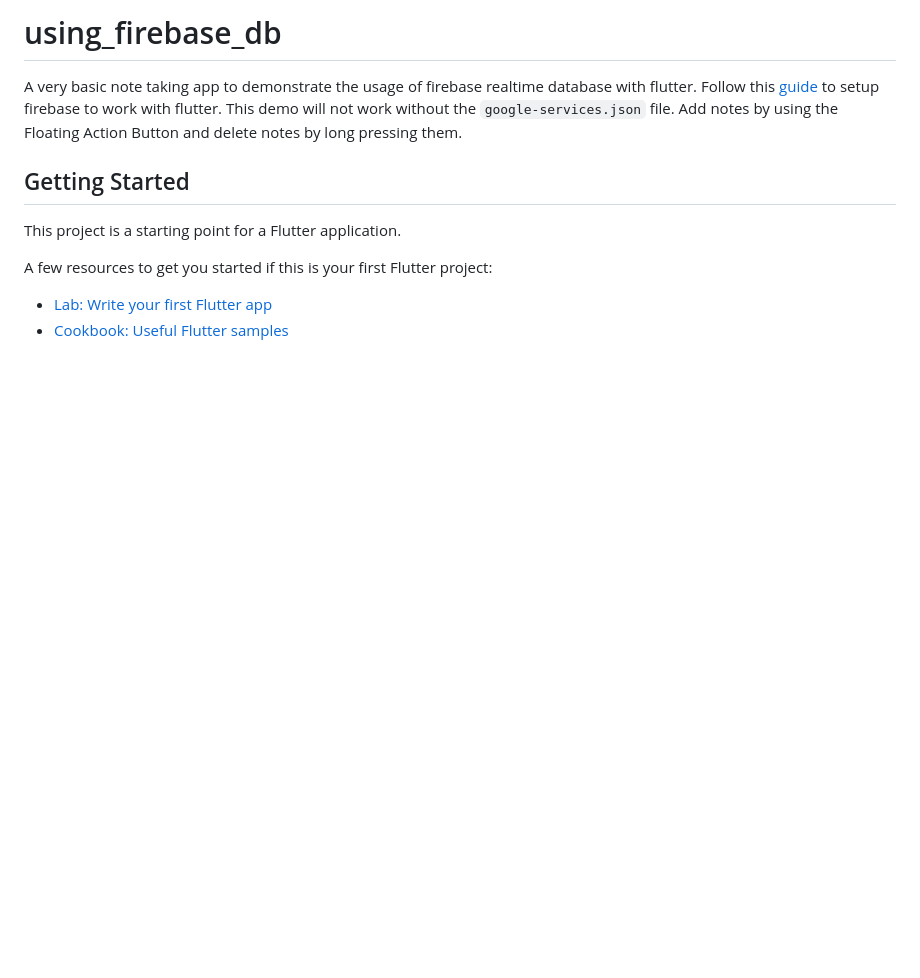
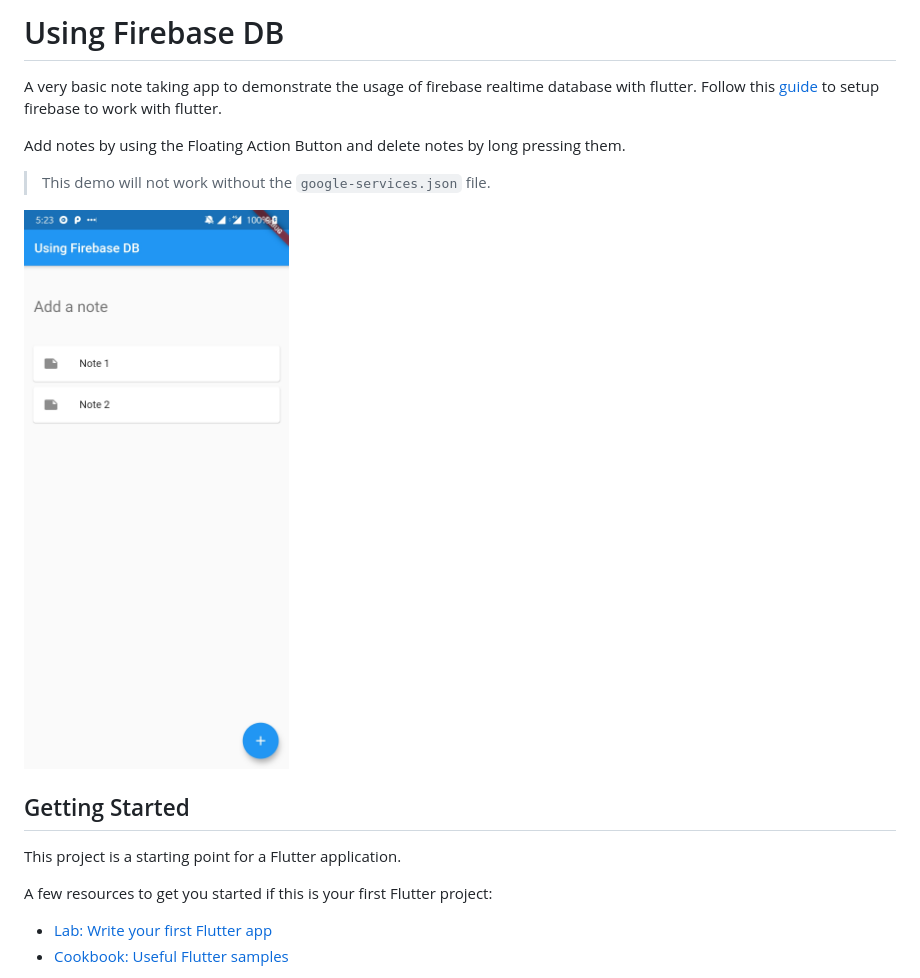
Before and after one commit to nisrulz/flutter-examples, a Markdown page: using_firebase_db/README.md, the part around the change. Rendered like a GitHub page; blank space fills up the shorter version.

Commit message:
fix the readme for using firebase db example

```diff
--- a/using_firebase_db/README.md
+++ b/using_firebase_db/README.md
@@ -1,6 +1,13 @@
-# using_firebase_db
+# Using Firebase DB
 
-A very basic note taking app to demonstrate the usage of firebase realtime database with flutter. Follow this [guide](https://firebase.google.com/docs/flutter/setup) to setup firebase to work with flutter. This demo will not work without the `google-services.json` file. Add notes by using the Floating Action Button and delete notes by long pressing them.
+A very basic note taking app to demonstrate the usage of firebase realtime database with flutter. Follow this [guide](https://firebase.google.com/docs/flutter/setup) to setup firebase to work with flutter.
+
+Add notes by using the Floating Action Button and delete notes by long pressing them.
+
+>This demo will not work without the `google-services.json` file.
+
+
+<img src="demo_img.jpg" height="600em" />
 
 ## Getting Started
 
```
Also changed, not shown: using_firebase_db/demo_img.jpg (renamed from using_firebase_db/screenshot.jpg).
